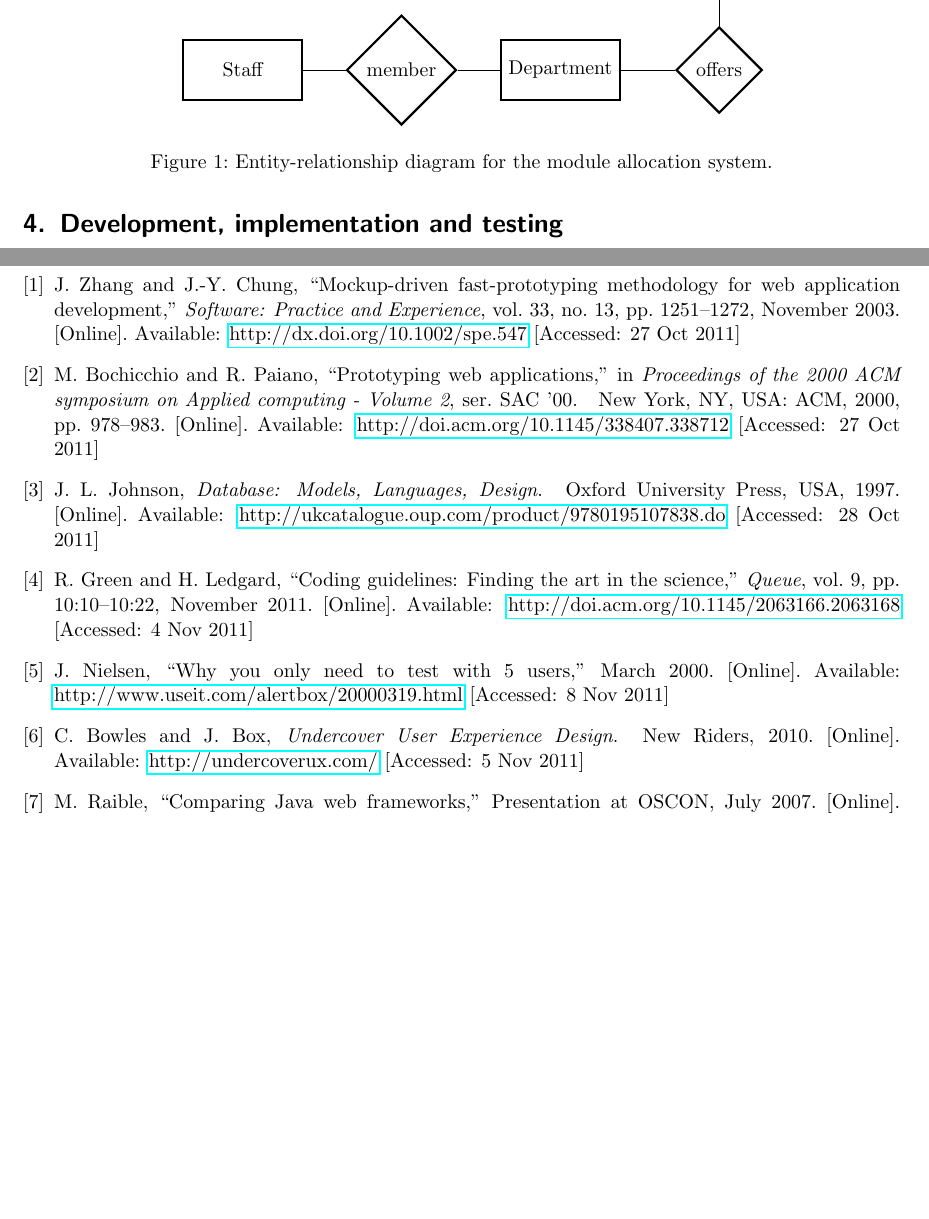
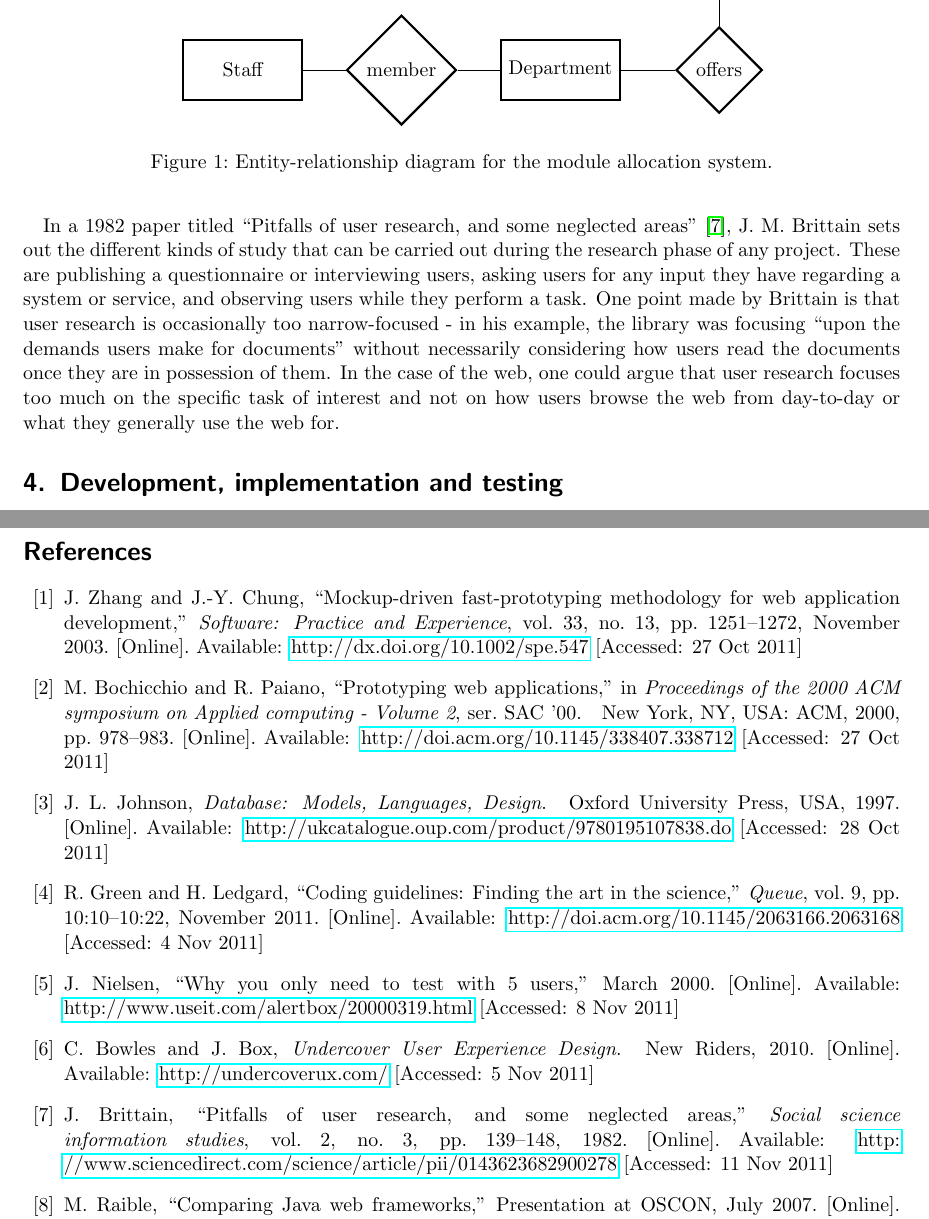
Before and after one commit to alexmuller/york-dissertation, a LaTeX paper (Project.tex): two parts of pages 7 and 15 of 15 before the commit and two parts of pages 7 and 16 of 16 after it, joined at a grey line, cut so that both start at the same text, the shorter picture padded with empty space. Compiled offline with pdfLaTeX.

Commit message:
Add a reference titled "Pitfalls of user research"

```diff
--- a/Project.tex
+++ b/Project.tex
@@ -331,6 +331,19 @@ encounter. The primary advantage of this type of test is that it takes very
 little time or effort on both the part of the participant and the researcher
 \cite{bowles2011undercover}.
 
+In a 1982 paper titled ``Pitfalls of user research, and some neglected areas''
+\cite{brittain1982pitfalls}, J. M. Brittain sets out the different kinds of
+study that can be carried out during the research phase of any project. These
+are publishing a questionnaire or interviewing users, asking users for any
+input they have regarding a system or service, and observing users while they
+perform a task. One point made by Brittain is that user research is
+occasionally too narrow-focused - in his example, the library was focusing
+``upon the demands users make for documents'' without necessarily considering
+how users read the documents once they are in possession of them. In the case
+of the web, one could argue that user research focuses too much on the
+specific task of interest and not on how users browse the web from day-to-day
+or what they generally use the web for.
+
 \section{Development, implementation and testing}
 
 % Several chapters describing what you have done, focusing on the novel
```
Also changed, not shown: references/references.bib (+13 -0 lines), Project.pdf.
